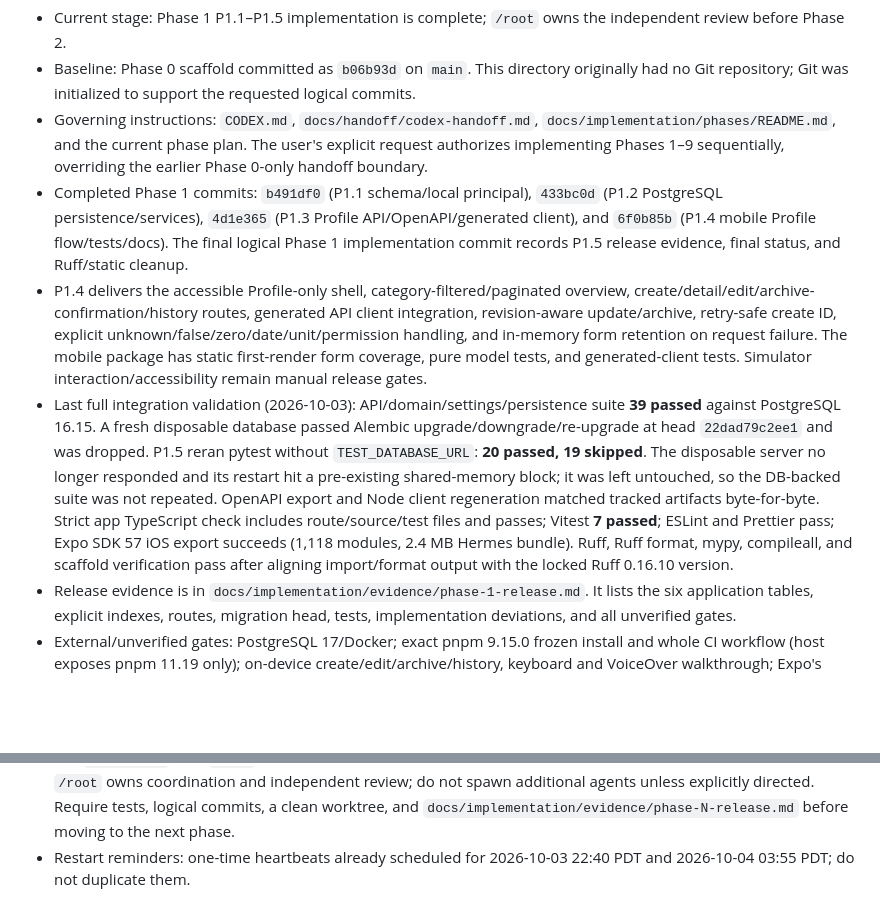
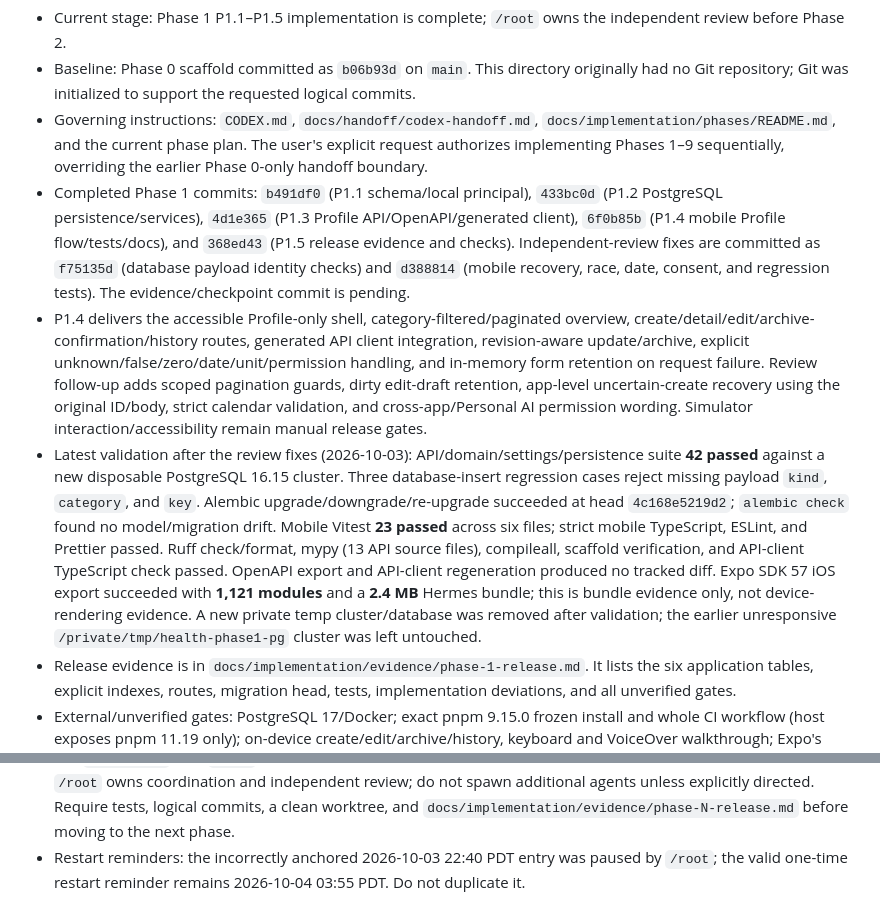
Before and after one commit to jasonkli21/health-app, a Markdown page: docs/implementation/coordinator-state.md, 2 parts joined by grey strips. Rendered like a GitHub page; blank space fills up the shorter version.

Commit message:
docs(phase1): record review fix verification

```diff
--- a/docs/implementation/coordinator-state.md
+++ b/docs/implementation/coordinator-state.md
@@ -5,11 +5,11 @@ Updated 2026-10-03 (PDT). Resume from this file, the phase plans, release eviden
 - Current stage: Phase 1 P1.1–P1.5 implementation is complete; `/root` owns the independent review before Phase 2.
 - Baseline: Phase 0 scaffold committed as `b06b93d` on `main`. This directory originally had no Git repository; Git was initialized to support the requested logical commits.
 - Governing instructions: `CODEX.md`, `docs/handoff/codex-handoff.md`, `docs/implementation/phases/README.md`, and the current phase plan. The user's explicit request authorizes implementing Phases 1–9 sequentially, overriding the earlier Phase 0-only handoff boundary.
-- Completed Phase 1 commits: `b491df0` (P1.1 schema/local principal), `433bc0d` (P1.2 PostgreSQL persistence/services), `4d1e365` (P1.3 Profile API/OpenAPI/generated client), and `6f0b85b` (P1.4 mobile Profile flow/tests/docs). The final logical Phase 1 implementation commit records P1.5 release evidence, final status, and Ruff/static cleanup.
-- P1.4 delivers the accessible Profile-only shell, category-filtered/paginated overview, create/detail/edit/archive-confirmation/history routes, generated API client integration, revision-aware update/archive, retry-safe create ID, explicit unknown/false/zero/date/unit/permission handling, and in-memory form retention on request failure. The mobile package has static first-render form coverage, pure model tests, and generated-client tests. Simulator interaction/accessibility remain manual release gates.
-- Last full integration validation (2026-10-03): API/domain/settings/persistence suite **39 passed** against PostgreSQL 16.15. A fresh disposable database passed Alembic upgrade/downgrade/re-upgrade at head `22dad79c2ee1` and was dropped. P1.5 reran pytest without `TEST_DATABASE_URL`: **20 passed, 19 skipped**. The disposable server no longer responded and its restart hit a pre-existing shared-memory block; it was left untouched, so the DB-backed suite was not repeated. OpenAPI export and Node client regeneration matched tracked artifacts byte-for-byte. Strict app TypeScript check includes route/source/test files and passes; Vitest **7 passed**; ESLint and Prettier pass; Expo SDK 57 iOS export succeeds (1,118 modules, 2.4 MB Hermes bundle). Ruff, Ruff format, mypy, compileall, and scaffold verification pass after aligning import/format output with the locked Ruff 0.16.10 version.
+- Completed Phase 1 commits: `b491df0` (P1.1 schema/local principal), `433bc0d` (P1.2 PostgreSQL persistence/services), `4d1e365` (P1.3 Profile API/OpenAPI/generated client), `6f0b85b` (P1.4 mobile Profile flow/tests/docs), and `368ed43` (P1.5 release evidence and checks). Independent-review fixes are committed as `f75135d` (database payload identity checks) and `d388814` (mobile recovery, race, date, consent, and regression tests). The evidence/checkpoint commit is pending.
+- P1.4 delivers the accessible Profile-only shell, category-filtered/paginated overview, create/detail/edit/archive-confirmation/history routes, generated API client integration, revision-aware update/archive, explicit unknown/false/zero/date/unit/permission handling, and in-memory form retention on request failure. Review follow-up adds scoped pagination guards, dirty edit-draft retention, app-level uncertain-create recovery using the original ID/body, strict calendar validation, and cross-app/Personal AI permission wording. Simulator interaction/accessibility remain manual release gates.
+- Latest validation after the review fixes (2026-10-03): API/domain/settings/persistence suite **42 passed** against a new disposable PostgreSQL 16.15 cluster. Three database-insert regression cases reject missing payload `kind`, `category`, and `key`. Alembic upgrade/downgrade/re-upgrade succeeded at head `4c168e5219d2`; `alembic check` found no model/migration drift. Mobile Vitest **23 passed** across six files; strict mobile TypeScript, ESLint, and Prettier passed. Ruff check/format, mypy (13 API source files), compileall, scaffold verification, and API-client TypeScript check passed. OpenAPI export and API-client regeneration produced no tracked diff. Expo SDK 57 iOS export succeeded with **1,121 modules** and a **2.4 MB** Hermes bundle; this is bundle evidence only, not device-rendering evidence. A new private temp cluster/database was removed after validation; the earlier unresponsive `/private/tmp/health-phase1-pg` cluster was left untouched.
 - Release evidence is in `docs/implementation/evidence/phase-1-release.md`. It lists the six application tables, explicit indexes, routes, migration head, tests, implementation deviations, and all unverified gates.
 - External/unverified gates: PostgreSQL 17/Docker; exact pnpm 9.15.0 frozen install and whole CI workflow (host exposes pnpm 11.19 only); on-device create/edit/archive/history, keyboard and VoiceOver walkthrough; Expo's online compatibility endpoint (offline local SDK-map check reports dependencies up to date); outstanding Phase 0 advisory/source-use review. Local DB tests use PostgreSQL 16.15. No claim is made that these gates passed.
 - Baseline environment: Python 3.12.14 in `.venv`; bundled Node 24.19 at `/Users/jasonkli/.cache/codex-runtimes/codex-primary-runtime/dependencies/node/bin`; local Expo export uses `EXPO_NO_TELEMETRY=1`. Docker and pinned pnpm are unavailable on this host. `scripts/verify_scaffold.py` must use `.venv/bin/python` (system Python 3.9 lacks `tomllib`). The Phase 0 review remains available under `docs/handoff/`.
 - Agent policy: this active Phase 1 implementation run remains Luna Max as originally dispatched. Per user steering, use `gpt-6-luna` with `xhigh` reasoning (Luna Extra High) for all future implementation and review-fix agents. `/root` owns coordination and independent review; do not spawn additional agents unless explicitly directed. Require tests, logical commits, a clean worktree, and `docs/implementation/evidence/phase-N-release.md` before moving to the next phase.
-- Restart reminders: one-time heartbeats already scheduled for 2026-10-03 22:40 PDT and 2026-10-04 03:55 PDT; do not duplicate them.
+- Restart reminders: the incorrectly anchored 2026-10-03 22:40 PDT entry was paused by `/root`; the valid one-time restart reminder remains 2026-10-04 03:55 PDT. Do not duplicate it.
```
Also changed, not shown: 2 other files.
